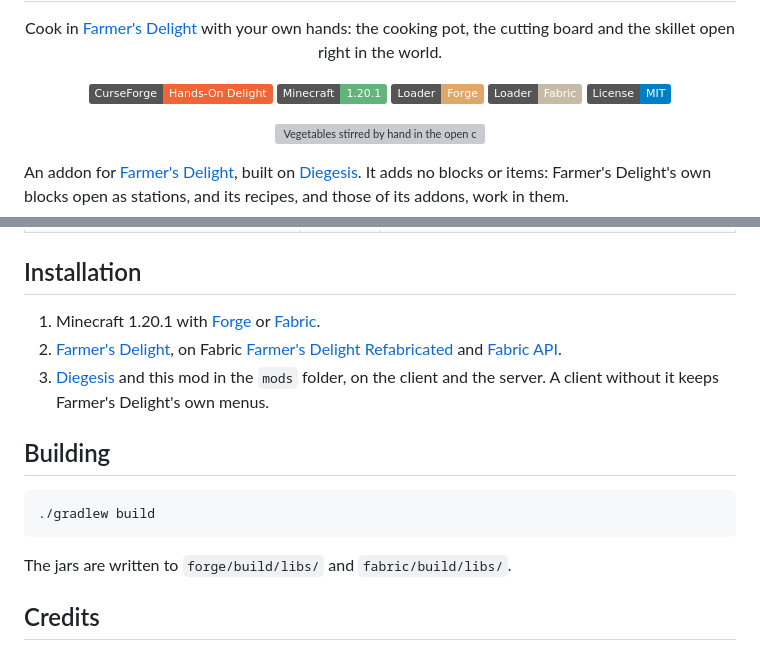
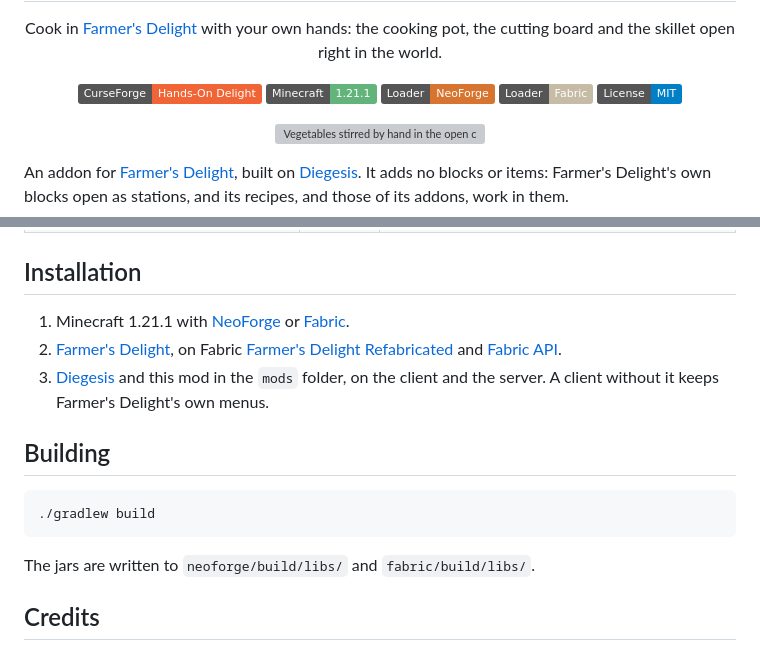
Before and after one commit to Pocky-l/handson-delight, a Markdown page: README.md, 2 parts joined by grey strips. Rendered like a GitHub page; badges without logos; grey boxes are pictures that could not be loaded.

Commit message:
Describe the 1.21.1 line in the changelog and README

````diff
--- a/README.md
+++ b/README.md
@@ -7,8 +7,8 @@
 
 <p align="center">
   <a href="https://www.curseforge.com/minecraft/mc-mods/hands-on-delight"><img alt="CurseForge" src="https://img.shields.io/badge/CurseForge-Hands--On%20Delight-F16436"></a>
-  <img alt="Minecraft 1.20.1" src="https://img.shields.io/badge/Minecraft-1.20.1-62B47A">
-  <a href="https://files.minecraftforge.net"><img alt="Forge" src="https://img.shields.io/badge/Loader-Forge-DFA86A"></a>
+  <img alt="Minecraft 1.21.1" src="https://img.shields.io/badge/Minecraft-1.21.1-62B47A">
+  <a href="https://neoforged.net"><img alt="NeoForge" src="https://img.shields.io/badge/Loader-NeoForge-D7742F"></a>
   <a href="https://fabricmc.net"><img alt="Fabric" src="https://img.shields.io/badge/Loader-Fabric-C6BBA5"></a>
   <img alt="License MIT" src="https://img.shields.io/badge/License-MIT-blue">
 </p>
@@ -89,7 +89,7 @@ which each player sets in their own file.
 
 ## Installation
 
-1. Minecraft 1.20.1 with [Forge](https://files.minecraftforge.net) or [Fabric](https://fabricmc.net).
+1. Minecraft 1.21.1 with [NeoForge](https://neoforged.net) or [Fabric](https://fabricmc.net).
 2. [Farmer's Delight](https://www.curseforge.com/minecraft/mc-mods/farmers-delight), on Fabric
    [Farmer's Delight Refabricated](https://www.curseforge.com/minecraft/mc-mods/farmers-delight-refabricated) and
    [Fabric API](https://www.curseforge.com/minecraft/mc-mods/fabric-api).
@@ -102,7 +102,7 @@ which each player sets in their own file.
 ./gradlew build
 ```
 
-The jars are written to `forge/build/libs/` and `fabric/build/libs/`.
+The jars are written to `neoforge/build/libs/` and `fabric/build/libs/`.
 
 ## Credits
 
````
Also changed, not shown: other parts of README.md (+1 -1 lines), CHANGELOG.md (+6 -0 lines), docs/compat/iris.png (added), docs/compat/sodium.png (added).
